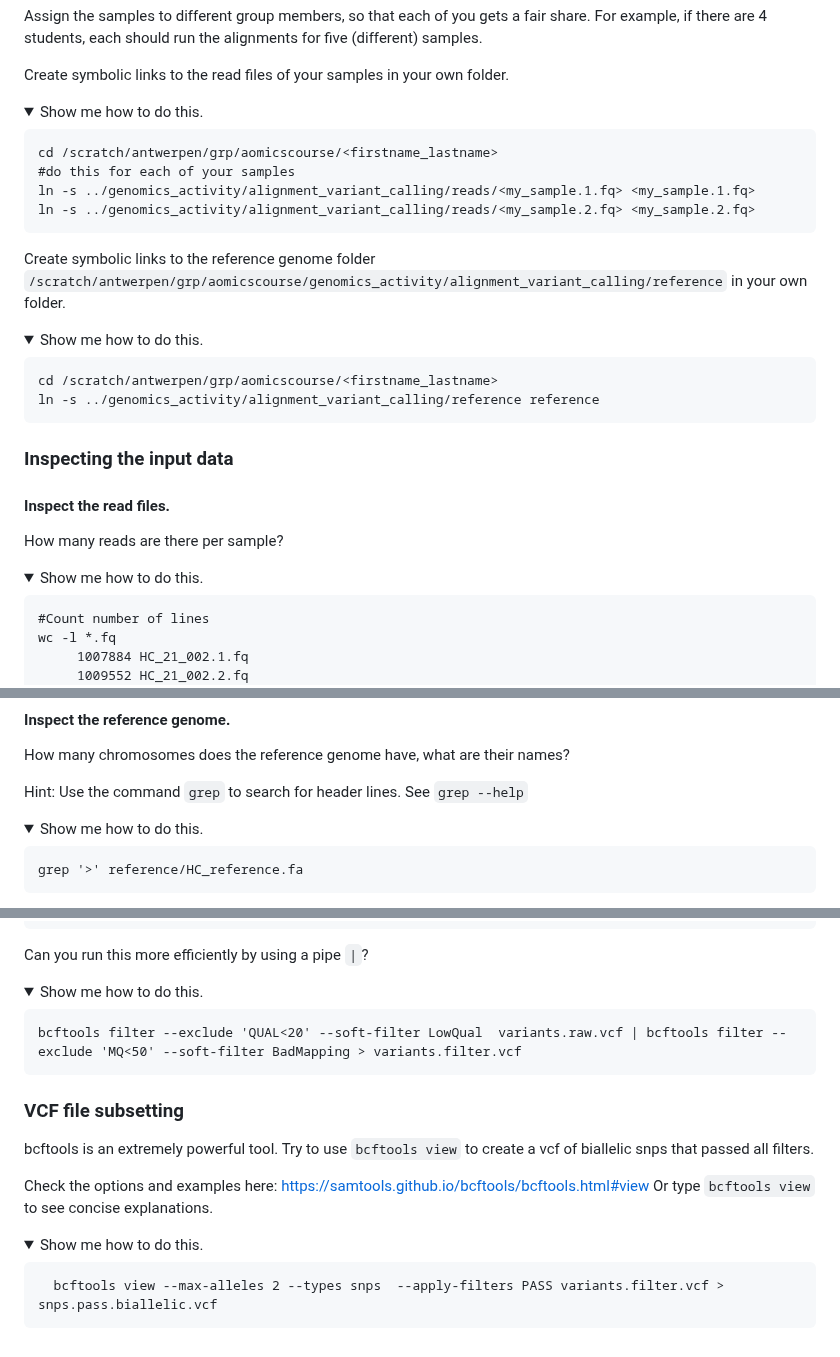
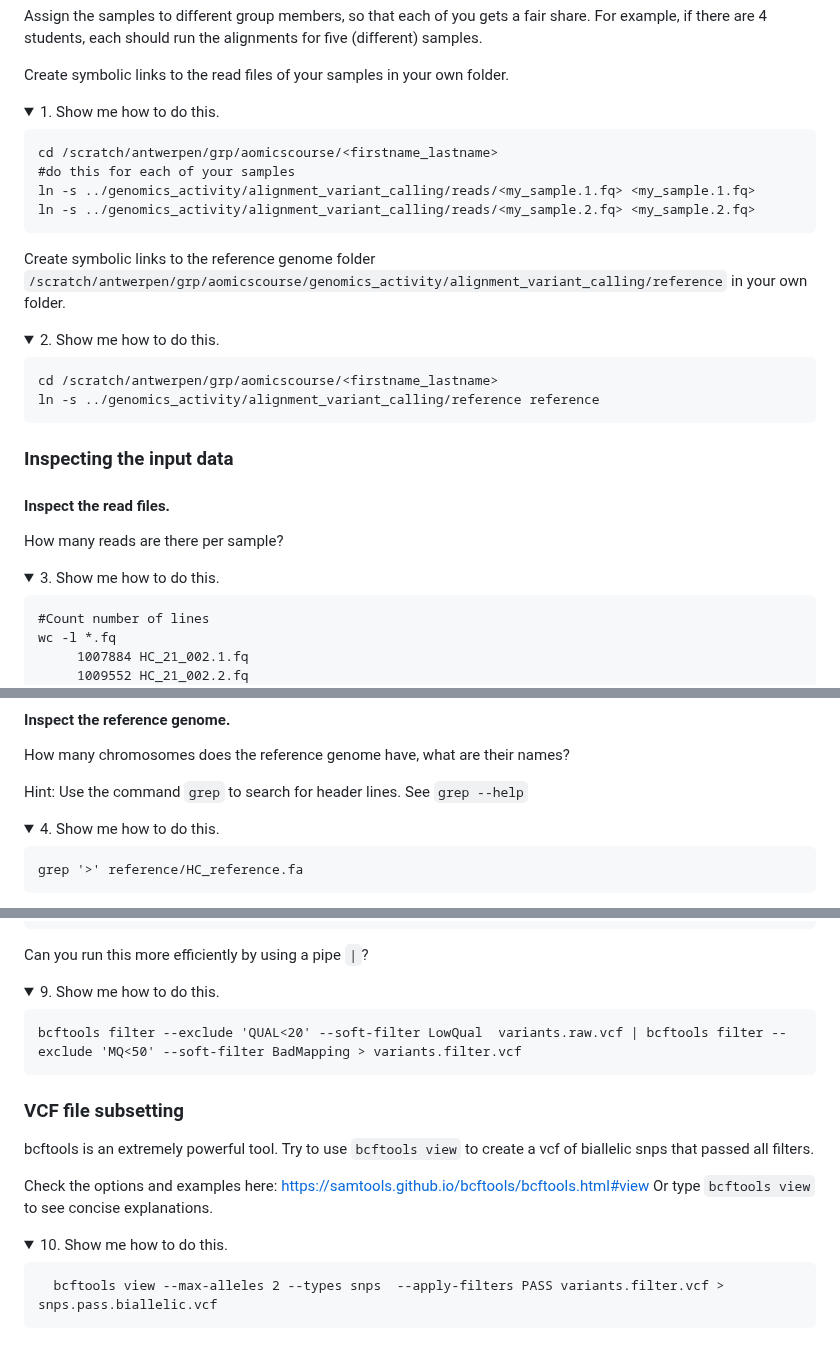
Before and after one commit to feilchenfeldt/Evolutionary_Genomics_Tutorial, a Markdown page: README.md, 3 parts joined by grey strips. Rendered like a GitHub page; folded sections open.

```diff
--- a/README.md
+++ b/README.md
@@ -109,7 +109,7 @@ See presentation slides by Henrique Leitao
   Create symbolic links to the read files of your samples in your own folder.
 
    <details>
-    <summary>Show me how to do this.</summary>
+    <summary>1. Show me how to do this.</summary>
 
 
     cd /scratch/antwerpen/grp/aomicscourse/<firstname_lastname>
@@ -122,7 +122,7 @@ See presentation slides by Henrique Leitao
   Create symbolic links to the reference genome folder `/scratch/antwerpen/grp/aomicscourse/genomics_activity/alignment_variant_calling/reference` in your own folder.
 
  <details>
-  <summary>Show me how to do this.</summary>
+  <summary>2. Show me how to do this.</summary>
 
 
     cd /scratch/antwerpen/grp/aomicscourse/<firstname_lastname>
@@ -137,7 +137,7 @@ See presentation slides by Henrique Leitao
  How many reads are there per sample?
 
  <details>
-  <summary>Show me how to do this.</summary>
+  <summary>3. Show me how to do this.</summary>
 
     #Count number of lines
     wc -l *.fq
@@ -195,7 +195,7 @@ How many chromosomes does the reference genome have, what are their names?
 Hint: Use the command `grep` to search for header lines. See `grep --help`
 
 <details>
-  <summary>Show me how to do this.</summary>
+  <summary>4. Show me how to do this.</summary>
 
     grep '>' reference/HC_reference.fa
 
@@ -324,7 +324,7 @@ The calling command is a two step command. `bcftools mpileup` creates informatio
   Can you run this more efficiently by using a pipe `|`?
 
   <details>
-    <summary>Show me how to do this.</summary>
+    <summary>9. Show me how to do this.</summary>
 
 
     bcftools filter --exclude 'QUAL<20' --soft-filter LowQual  variants.raw.vcf | bcftools filter --exclude 'MQ<50' --soft-filter BadMapping > variants.filter.vcf
@@ -341,7 +341,7 @@ The calling command is a two step command. `bcftools mpileup` creates informatio
   Or type `bcftools view` to see concise explanations.
 
   <details>
-   <summary>Show me how to do this.</summary>
+   <summary>10. Show me how to do this.</summary>
 
 
       bcftools view --max-alleles 2 --types snps  --apply-filters PASS variants.filter.vcf > snps.pass.biallelic.vcf
```
Also changed, not shown: other parts of README.md (+4 -4 lines).
